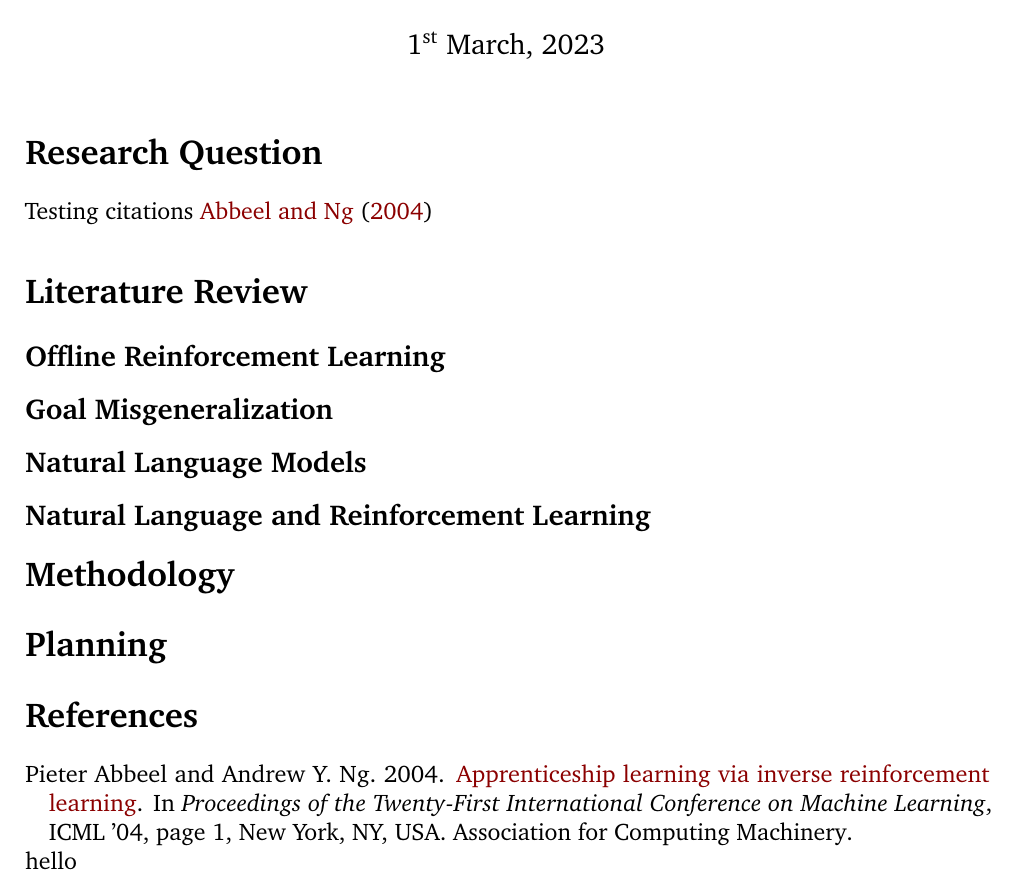
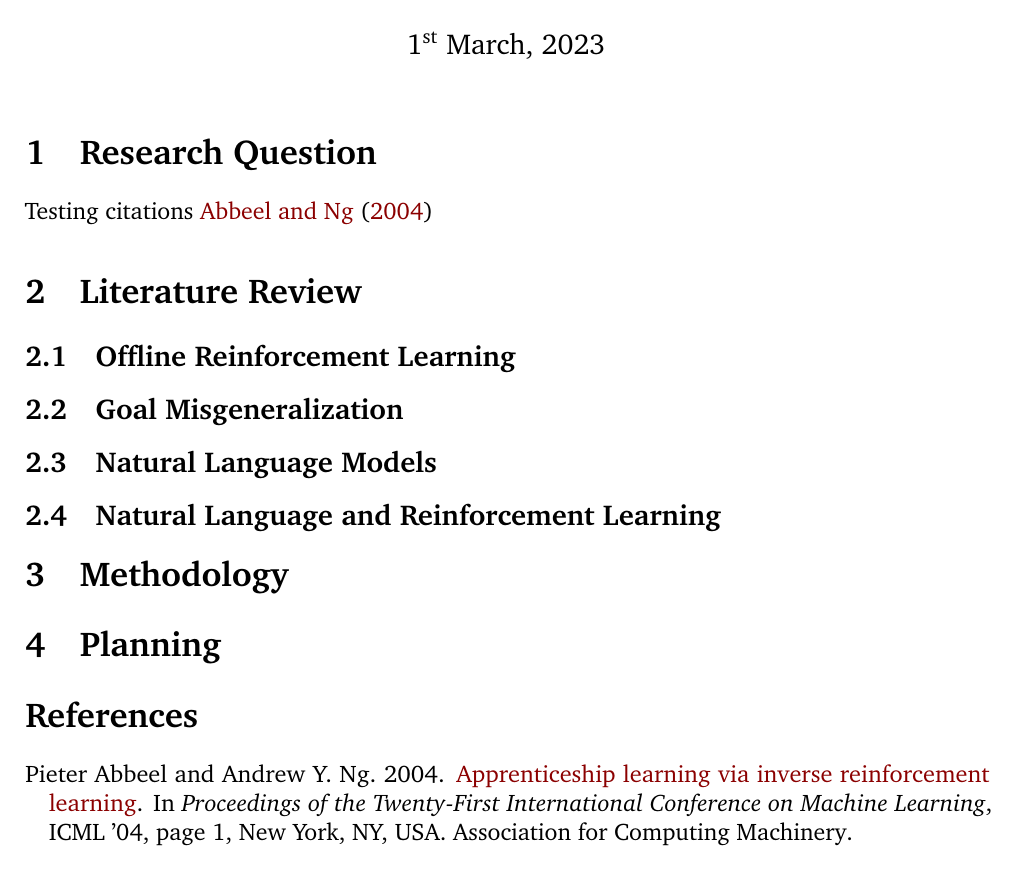
Before and after one commit to thesofakillers/nlgoals, a LaTeX thesis (documents/thesis-proposal/main.tex, which reads documents/sharedsubfiles/relatedwork.tex): part of the page, cut so that both start at the same text. Compiled offline with pdfLaTeX.

Commit message:
related work can be shared between proposal and main report

```diff
--- /dev/null
+++ b/documents/sharedsubfiles/relatedwork.tex
@@ -0,0 +1,7 @@
+\documentclass[../main.tex]{subfiles}
+\begin{document}
+\subsection{Offline Reinforcement Learning}
+\subsection{Goal Misgeneralization}
+\subsection{Natural Language Models}
+\subsection{Natural Language and Reinforcement Learning}
+\end{document}
--- a/documents/thesis-proposal/main.tex
+++ b/documents/thesis-proposal/main.tex
@@ -6,17 +6,13 @@
 \begin{document}
 \author{Giulio Starace}
 \maketitle
-\section*{Research Question}
+\section{Research Question}
 Testing citations~\citet{abbeel_apprenticeship_2004}
-\section*{Literature Review}
-\subsection*{Offline Reinforcement Learning}
-\subsection*{Goal Misgeneralization}
-\subsection*{Natural Language Models}
-\subsection*{Natural Language and Reinforcement Learning}
-\section*{Methodology}
-\section*{Planning}
+\section{Literature Review}
+\subfile{../sharedsubfiles/relatedwork.tex}
+\section{Methodology}
+\section{Planning}
 
 \bibliographystyle{../bibstyle}
 \bibliography{../references-bibtex}
-hello
 \end{document}
```
